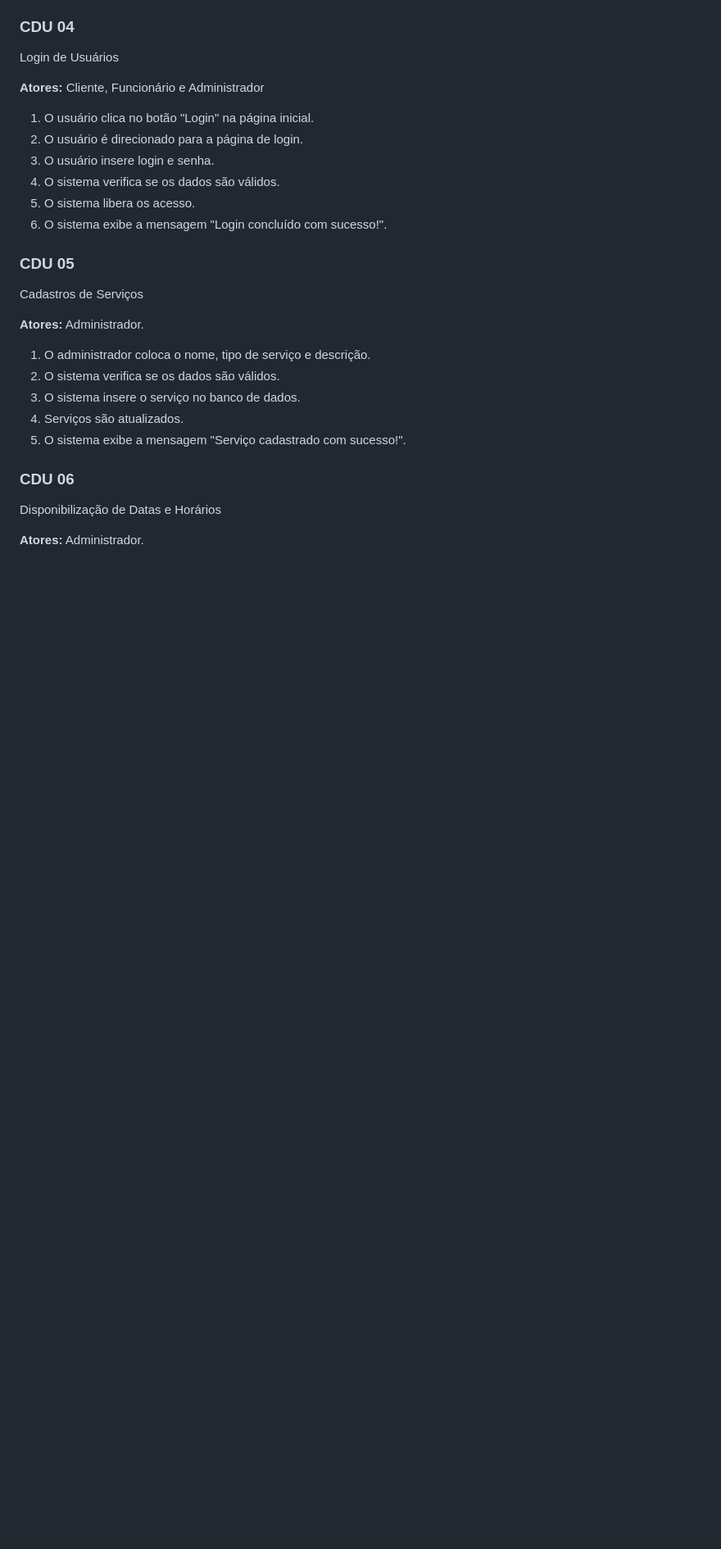
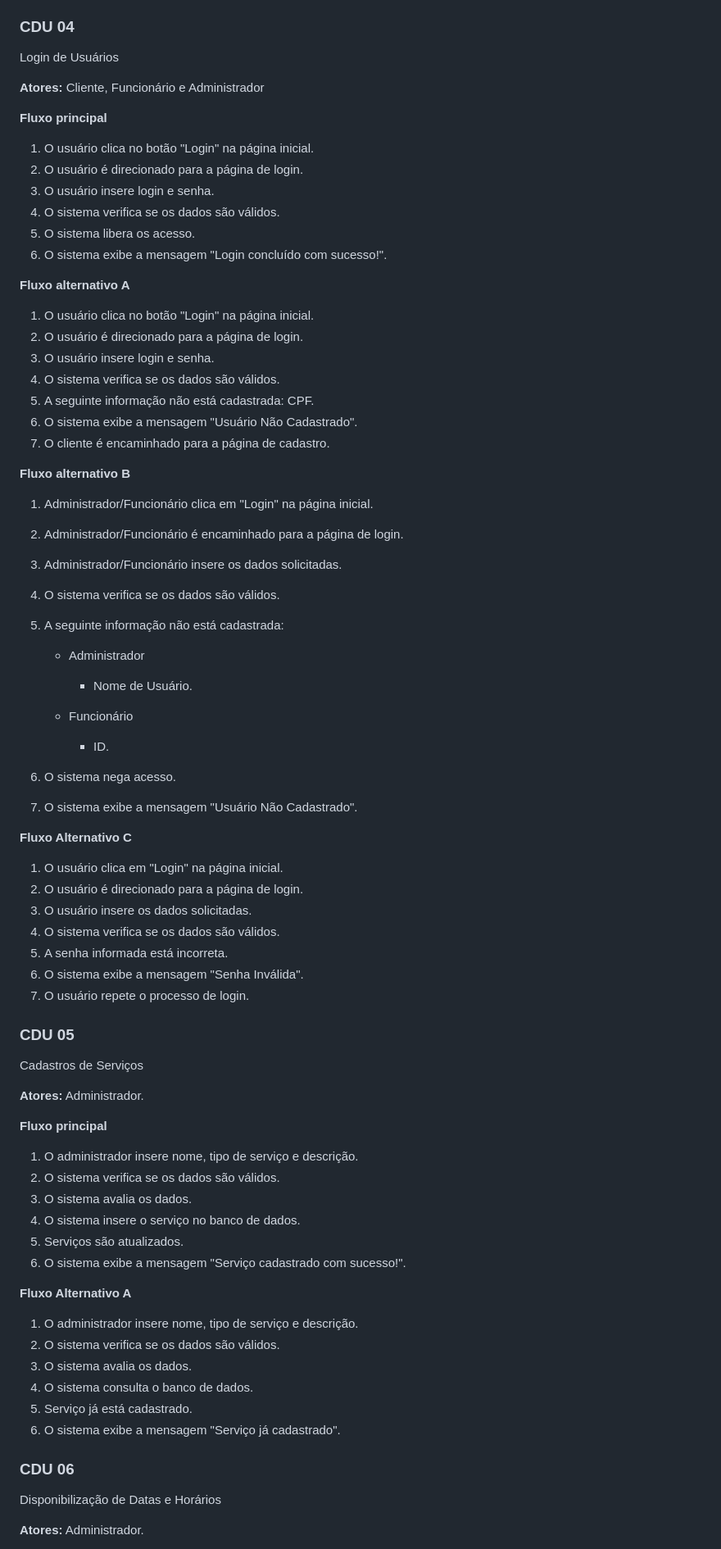
Before and after one commit to cp2-dc-info-projeto-final/spa-pizz-space, a Markdown page: casos_de_uso.md, the part around one of its changes. Shown at 82% size. GitHub-like rendering; blank space fills up the shorter version.

```diff
--- a/casos_de_uso.md
+++ b/casos_de_uso.md
@@ -58,6 +97,8 @@ Cadastro de Clientes
 Login de Usuários
 
 **Atores:** Cliente, Funcionário e Administrador
+
+**Fluxo principal**
 
 1. O usuário clica no botão "Login" na página inicial.
 2. O usuário é direcionado para a página de login.
@@ -66,16 +107,64 @@ Login de Usuários
 5. O sistema libera os acesso.
 6. O sistema exibe a mensagem "Login concluído com sucesso!".
 
+**Fluxo alternativo A**
+
+1. O usuário clica no botão "Login" na página inicial.
+2. O usuário é direcionado para a página de login.
+3. O usuário insere login e senha.
+4. O sistema verifica se os dados são válidos.
+5. A seguinte informação não está cadastrada: CPF.
+6. O sistema exibe a mensagem "Usuário Não Cadastrado".
+7. O cliente é encaminhado para a página de cadastro.
+
+**Fluxo alternativo B**
+
+1. Administrador/Funcionário clica em "Login" na página inicial.
+2. Administrador/Funcionário é encaminhado para a página de login.
+3. Administrador/Funcionário insere os dados solicitadas.
+4. O sistema verifica se os dados são válidos.
+5. A seguinte informação não está cadastrada:
+   - Administrador
+     - Nome de Usuário.
+
+   - Funcionário
+     - ID.
+
+7. O sistema nega acesso.
+8. O sistema exibe a mensagem "Usuário Não Cadastrado".
+
+**Fluxo Alternativo C**
+
+1. O usuário clica em "Login" na página inicial.
+2. O usuário é direcionado para a página de login.
+3. O usuário insere os dados solicitadas.
+4. O sistema verifica se os dados são válidos.
+5. A senha informada está incorreta.
+6. O sistema exibe a mensagem "Senha Inválida".
+7. O usuário repete o processo de login.
+
 ### CDU 05
 Cadastros de Serviços
 
 **Atores:** Administrador.
 
-1. O administrador coloca o nome, tipo de serviço e descrição.
+**Fluxo principal**
+
+1. O administrador insere nome, tipo de serviço e descrição.
 2. O sistema verifica se os dados são válidos.
+3. O sistema avalia os dados.
 4. O sistema insere o serviço no banco de dados.
 5. Serviços são atualizados.
 6. O sistema exibe a mensagem "Serviço cadastrado com sucesso!".
+
+**Fluxo Alternativo A**
+
+1. O administrador insere nome, tipo de serviço e descrição.
+2. O sistema verifica se os dados são válidos.
+3. O sistema avalia os dados.
+4. O sistema consulta o banco de dados.
+5. Serviço já está cadastrado.
+6. O sistema exibe a mensagem "Serviço já cadastrado".
 
 ### CDU 06
 Disponibilização de Datas e Horários
```
Also changed, not shown: other parts of casos_de_uso.md (+79 -2 lines).
